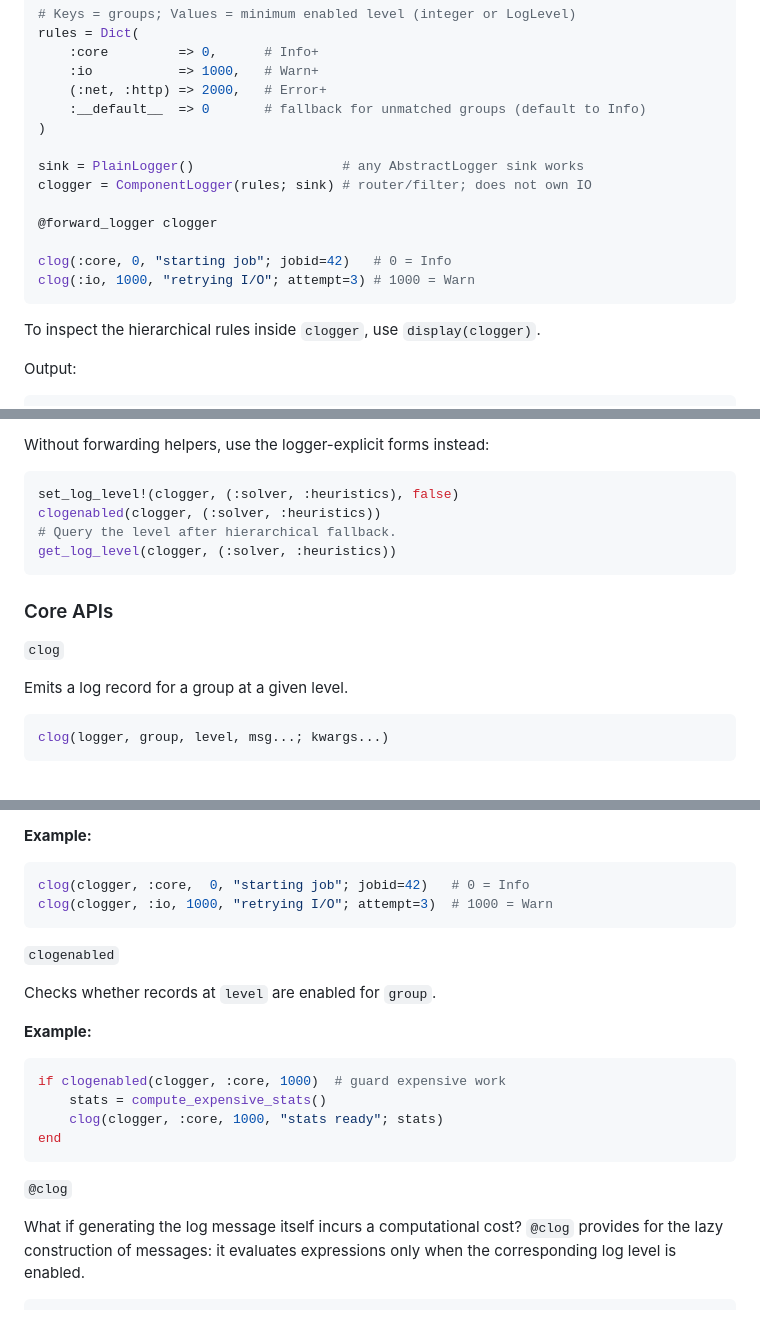
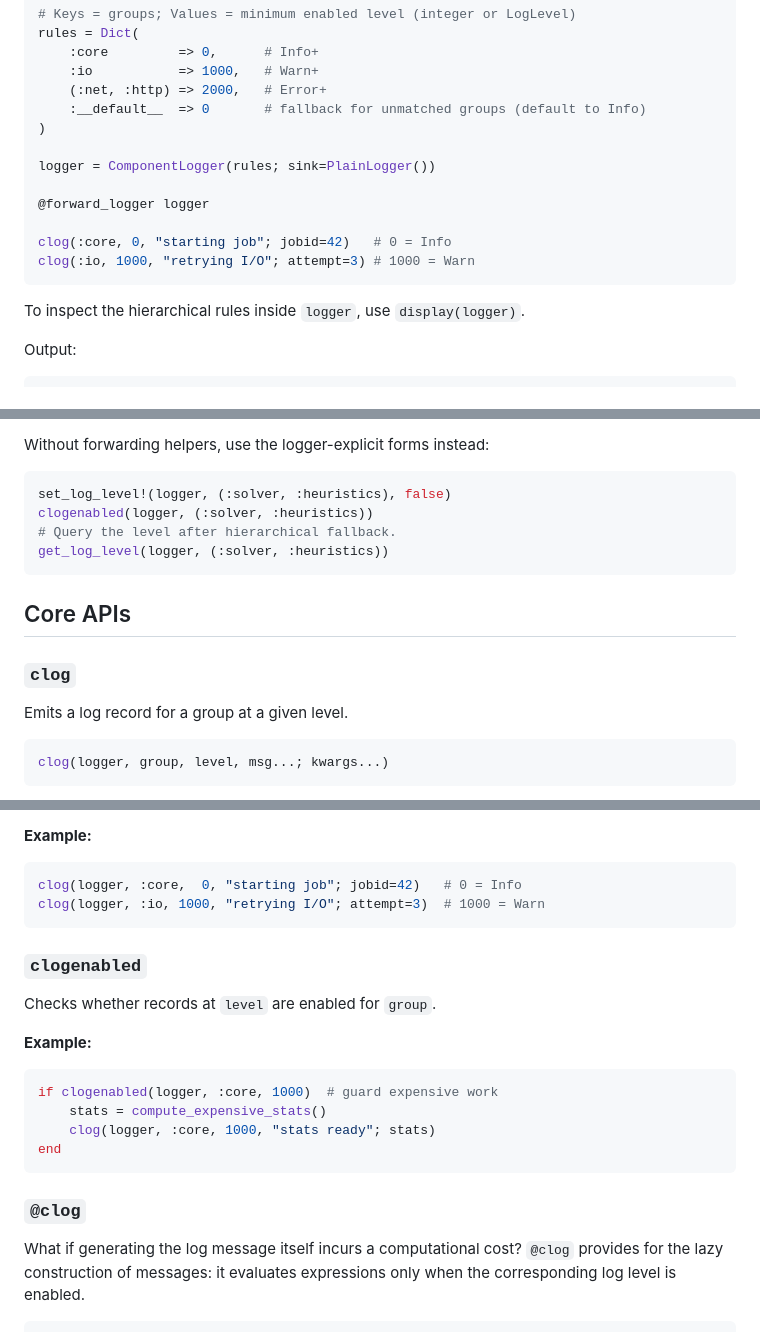
Before and after one commit to JuliaLogging/ComponentLogging.jl, a Markdown page: README.md, 3 parts joined by grey strips. GitHub-like rendering.

````diff
--- a/README.md
+++ b/README.md
@@ -27,16 +27,15 @@ rules = Dict(
     :__default__  => 0       # fallback for unmatched groups (default to Info)
 )
 
-sink = PlainLogger()                   # any AbstractLogger sink works
-clogger = ComponentLogger(rules; sink) # router/filter; does not own IO
+logger = ComponentLogger(rules; sink=PlainLogger())
 
-@forward_logger clogger
+@forward_logger logger
 
 clog(:core, 0, "starting job"; jobid=42)   # 0 = Info
 clog(:io, 1000, "retrying I/O"; attempt=3) # 1000 = Warn
 ```
 
-To inspect the hierarchical rules inside `clogger`, use `display(clogger)`.
+To inspect the hierarchical rules inside `logger`, use `display(logger)`.
 
 Output:
 
@@ -86,15 +85,15 @@ This lets deeply nested behavior be switched at runtime without passing `verbose
 Without forwarding helpers, use the logger-explicit forms instead:
 
 ```julia
-set_log_level!(clogger, (:solver, :heuristics), false)
-clogenabled(clogger, (:solver, :heuristics))
+set_log_level!(logger, (:solver, :heuristics), false)
+clogenabled(logger, (:solver, :heuristics))
 # Query the level after hierarchical fallback.
-get_log_level(clogger, (:solver, :heuristics))
+get_log_level(logger, (:solver, :heuristics))
 ```
 
-### Core APIs
+## Core APIs
 
-`clog`
+### `clog`
 
 Emits a log record for a group at a given level.
 
@@ -113,24 +112,24 @@ clog(logger, group, level, msg...; kwargs...)
 **Example:**
 
 ```julia
-clog(clogger, :core,  0, "starting job"; jobid=42)   # 0 = Info
-clog(clogger, :io, 1000, "retrying I/O"; attempt=3)  # 1000 = Warn
+clog(logger, :core,  0, "starting job"; jobid=42)   # 0 = Info
+clog(logger, :io, 1000, "retrying I/O"; attempt=3)  # 1000 = Warn
 ```
 
-`clogenabled`
+### `clogenabled`
 
 Checks whether records at `level` are enabled for `group`.
 
 **Example:**
 
 ```julia
-if clogenabled(clogger, :core, 1000)  # guard expensive work
+if clogenabled(logger, :core, 1000)  # guard expensive work
     stats = compute_expensive_stats()
-    clog(clogger, :core, 1000, "stats ready"; stats)
+    clog(logger, :core, 1000, "stats ready"; stats)
 end
 ```
 
-`@clog`
+### `@clog`
 
 What if generating the log message itself incurs a computational cost? `@clog` provides for the lazy construction of messages: it evaluates expressions only when the corresponding log level is enabled.
 
````
Also changed, not shown: other parts of README.md (+8 -55 lines), docs/src/logging.md (+16 -1 lines).
